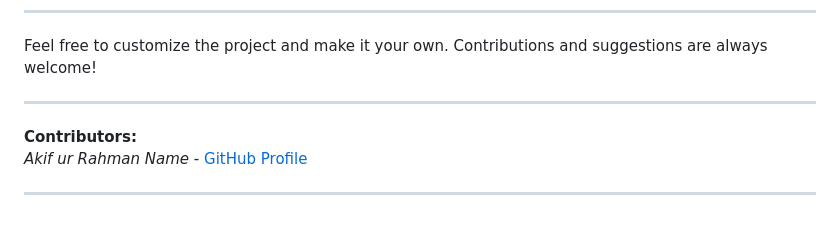
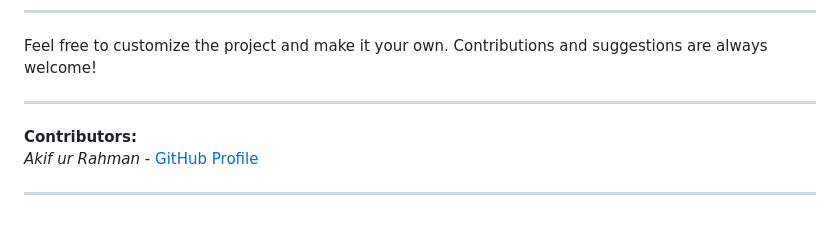
Before and after one commit to akifurrahman/fakenewsdetect, a Markdown page: README.md, the part around the change. Rendered like a GitHub page.

```diff
--- a/README.md
+++ b/README.md
@@ -80,6 +80,6 @@ Feel free to customize the project and make it your own. Contributions and sugge
 ---
 
 **Contributors:**
-*Akif ur Rahman Name* - [GitHub Profile](https://github.com/akifurrahman)
+*Akif ur Rahman* - [GitHub Profile](https://github.com/akifurrahman)
 
 ---
```
